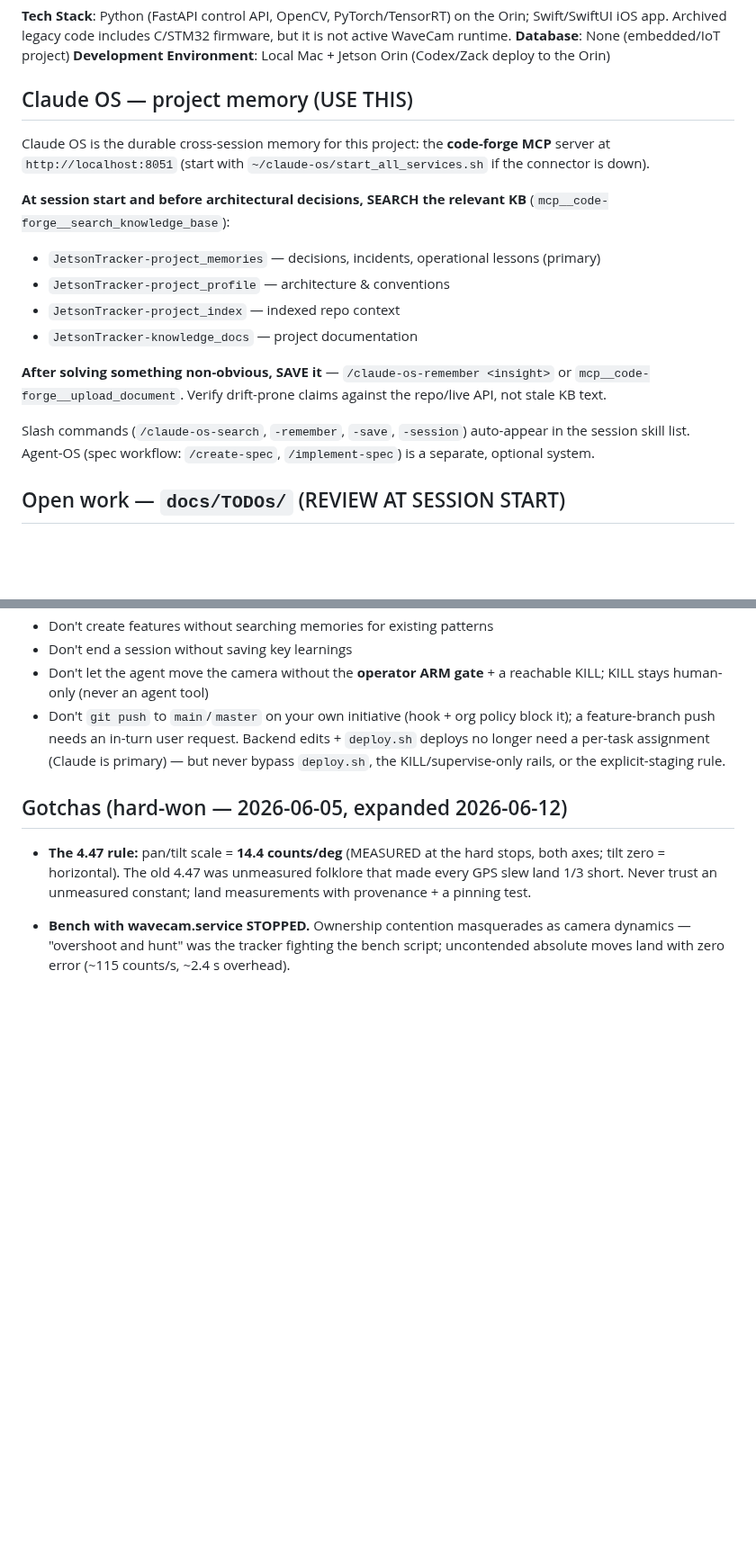
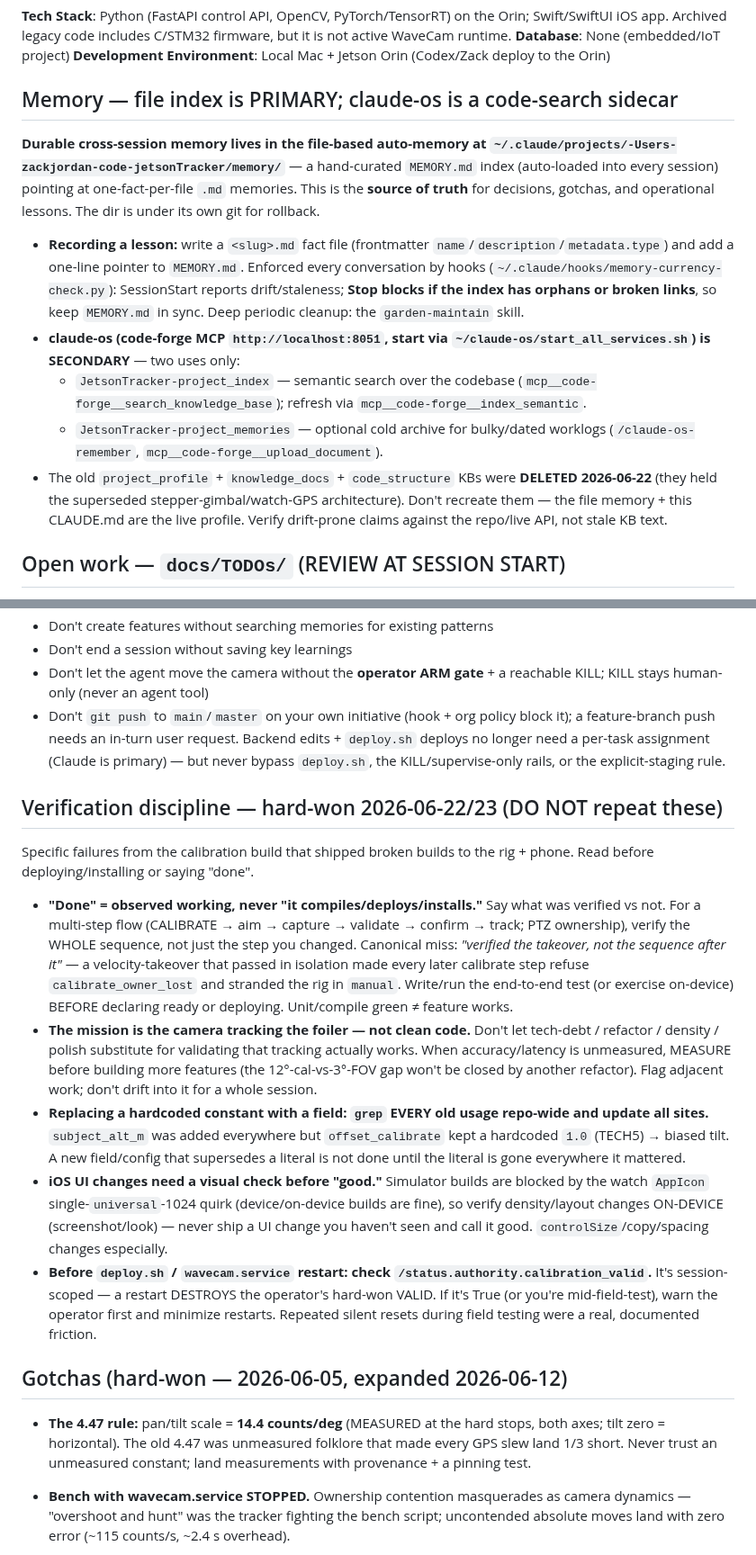
Before and after one commit to stonezone/jetsonTracker, a Markdown page: CLAUDE.md, 2 parts joined by grey strips. Shown at 90% size. Rendered like a GitHub page; blank space fills up the shorter version.

Commit message:
docs(CLAUDE.md): verification-discipline guardrails from the v3 shipped-broken lessons
Adds a "Verification discipline" section: done = observed-working not compiles/deploys;
verify the full multi-step sequence not just the changed step; mission (camera tracks) over
refactor/polish; grep all old usages when replacing a hardcoded constant; on-device visual
check for iOS UI (sim blocked by the watch AppIcon quirk); warn before a restart that resets
calibration_valid. Also commits the prior memory-section rework already in the working tree.

Co-Authored-By: Claude Opus 4.8 <noreply@anthropic.com>

```diff
--- a/CLAUDE.md
+++ b/CLAUDE.md
@@ -10,19 +10,15 @@
 **Database**: None (embedded/IoT project)
 **Development Environment**: Local Mac + Jetson Orin (Codex/Zack deploy to the Orin)
 
-## Claude OS — project memory (USE THIS)
+## Memory — file index is PRIMARY; claude-os is a code-search sidecar
 
-Claude OS is the durable cross-session memory for this project: the **code-forge MCP** server at `http://localhost:8051` (start with `~/claude-os/start_all_services.sh` if the connector is down).
+**Durable cross-session memory lives in the file-based auto-memory at `~/.claude/projects/-Users-zackjordan-code-jetsonTracker/memory/`** — a hand-curated `MEMORY.md` index (auto-loaded into every session) pointing at one-fact-per-file `.md` memories. This is the **source of truth** for decisions, gotchas, and operational lessons. The dir is under its own git for rollback.
 
-**At session start and before architectural decisions, SEARCH the relevant KB** (`mcp__code-forge__search_knowledge_base`):
-- `JetsonTracker-project_memories` — decisions, incidents, operational lessons (primary)
-- `JetsonTracker-project_profile` — architecture & conventions
-- `JetsonTracker-project_index` — indexed repo context
-- `JetsonTracker-knowledge_docs` — project documentation
-
-**After solving something non-obvious, SAVE it** — `/claude-os-remember <insight>` or `mcp__code-forge__upload_document`. Verify drift-prone claims against the repo/live API, not stale KB text.
-
-Slash commands (`/claude-os-search`, `-remember`, `-save`, `-session`) auto-appear in the session skill list. Agent-OS (spec workflow: `/create-spec`, `/implement-spec`) is a separate, optional system.
+- **Recording a lesson:** write a `<slug>.md` fact file (frontmatter `name`/`description`/`metadata.type`) and add a one-line pointer to `MEMORY.md`. Enforced every conversation by hooks (`~/.claude/hooks/memory-currency-check.py`): SessionStart reports drift/staleness; **Stop blocks if the index has orphans or broken links**, so keep `MEMORY.md` in sync. Deep periodic cleanup: the `garden-maintain` skill.
+- **claude-os (code-forge MCP `http://localhost:8051`, start via `~/claude-os/start_all_services.sh`) is SECONDARY** — two uses only:
+  - `JetsonTracker-project_index` — semantic search over the codebase (`mcp__code-forge__search_knowledge_base`); refresh via `mcp__code-forge__index_semantic`.
+  - `JetsonTracker-project_memories` — optional cold archive for bulky/dated worklogs (`/claude-os-remember`, `mcp__code-forge__upload_document`).
+- The old `project_profile` + `knowledge_docs` + `code_structure` KBs were **DELETED 2026-06-22** (they held the superseded stepper-gimbal/watch-GPS architecture). Don't recreate them — the file memory + this CLAUDE.md are the live profile. Verify drift-prone claims against the repo/live API, not stale KB text.
 
 ## Open work — `docs/TODOs/` (REVIEW AT SESSION START)
 
@@ -163,6 +159,16 @@ See `.claude/DEVELOPMENT_PRACTICES.md` for development workflow and practices.
 - Don't let the agent move the camera without the **operator ARM gate** + a reachable KILL; KILL stays human-only (never an agent tool)
 - Don't `git push` to `main`/`master` on your own initiative (hook + org policy block it); a feature-branch push needs an in-turn user request. Backend edits + `deploy.sh` deploys no longer need a per-task assignment (Claude is primary) — but never bypass `deploy.sh`, the KILL/supervise-only rails, or the explicit-staging rule.
 
+## Verification discipline — hard-won 2026-06-22/23 (DO NOT repeat these)
+
+Specific failures from the calibration build that shipped broken builds to the rig + phone. Read before deploying/installing or saying "done".
+
+- **"Done" = observed working, never "it compiles/deploys/installs."** Say what was verified vs not. For a multi-step flow (CALIBRATE → aim → capture → validate → confirm → track; PTZ ownership), verify the WHOLE sequence, not just the step you changed. Canonical miss: *"verified the takeover, not the sequence after it"* — a velocity-takeover that passed in isolation made every later calibrate step refuse `calibrate_owner_lost` and stranded the rig in `manual`. Write/run the end-to-end test (or exercise on-device) BEFORE declaring ready or deploying. Unit/compile green ≠ feature works.
+- **The mission is the camera tracking the foiler — not clean code.** Don't let tech-debt / refactor / density / polish substitute for validating that tracking actually works. When accuracy/latency is unmeasured, MEASURE before building more features (the 12°-cal-vs-3°-FOV gap won't be closed by another refactor). Flag adjacent work; don't drift into it for a whole session.
+- **Replacing a hardcoded constant with a field: `grep` EVERY old usage repo-wide and update all sites.** `subject_alt_m` was added everywhere but `offset_calibrate` kept a hardcoded `1.0` (TECH5) → biased tilt. A new field/config that supersedes a literal is not done until the literal is gone everywhere it mattered.
+- **iOS UI changes need a visual check before "good."** Simulator builds are blocked by the watch `AppIcon` single-`universal`-1024 quirk (device/on-device builds are fine), so verify density/layout changes ON-DEVICE (screenshot/look) — never ship a UI change you haven't seen and call it good. `controlSize`/copy/spacing changes especially.
+- **Before `deploy.sh` / `wavecam.service` restart: check `/status.authority.calibration_valid`.** It's session-scoped — a restart DESTROYS the operator's hard-won VALID. If it's True (or you're mid-field-test), warn the operator first and minimize restarts. Repeated silent resets during field testing were a real, documented friction.
+
 ## Gotchas (hard-won — 2026-06-05, expanded 2026-06-12)
 
 - **The 4.47 rule:** pan/tilt scale = **14.4 counts/deg** (MEASURED at the hard stops, both axes; tilt zero = horizontal). The old 4.47 was unmeasured folklore that made every GPS slew land 1/3 short. Never trust an unmeasured constant; land measurements with provenance + a pinning test.
```
